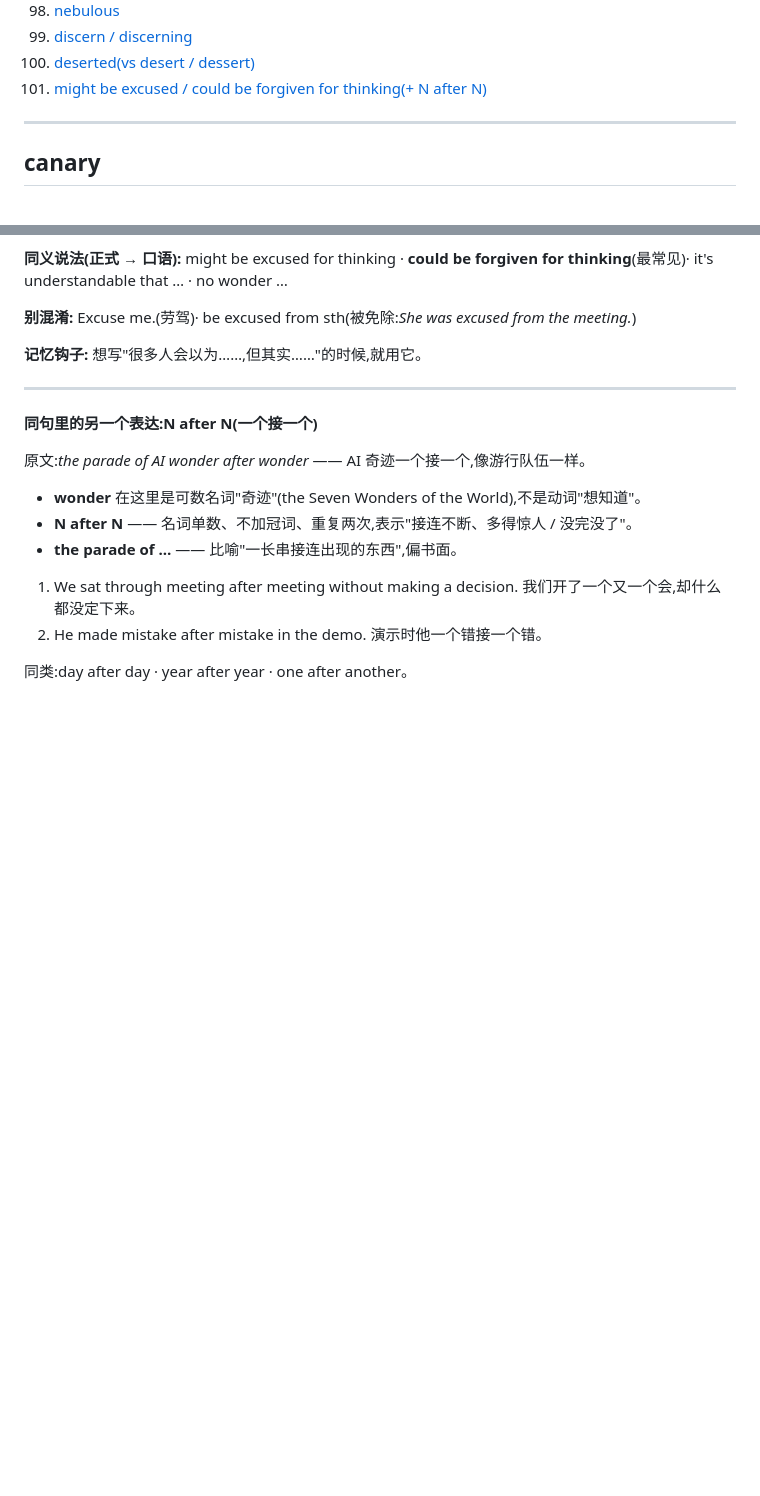
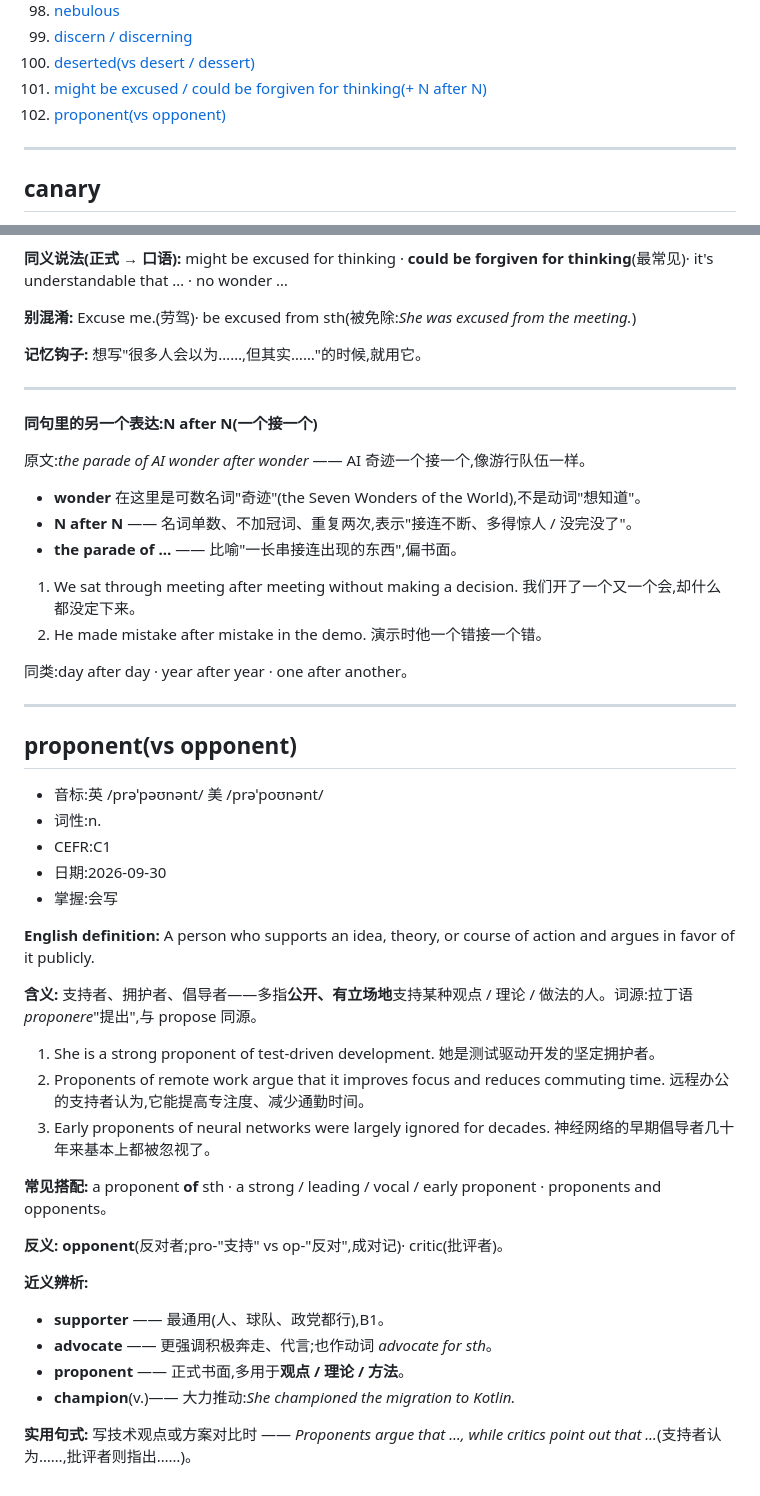
Before and after one commit to chinalwb/vocab, a Markdown page: vocabulary.md, 2 parts joined by grey strips. Drawn GitHub-style; blank space fills up the shorter version.

Commit message:
Add entry: proponent
Co-Authored-By: Claude Opus 5.5 (1M context) <noreply@anthropic.com>

```diff
--- a/vocabulary.md
+++ b/vocabulary.md
@@ -105,6 +105,7 @@
 99. [discern / discerning](#discern)
 100. [deserted(vs desert / dessert)](#deserted)
 101. [might be excused / could be forgiven for thinking(+ N after N)](#forgiven-for-thinking)
+102. [proponent(vs opponent)](#proponent)
 
 ---
 
@@ -3369,3 +3370,38 @@ platform 等于 10,就代表请求来自 web,对吧?
    演示时他一个错接一个错。
 
 同类:day after day · year after year · one after another。
+
+---
+
+<a id="proponent"></a>
+## proponent(vs opponent)
+
+- 音标:英 /prəˈpəʊnənt/ 美 /prəˈpoʊnənt/
+- 词性:n.
+- CEFR:C1
+- 日期:2026-09-30
+- 掌握:会写
+
+**English definition:** A person who supports an idea, theory, or course of action and argues in favor of it publicly.
+
+**含义:** 支持者、拥护者、倡导者——多指**公开、有立场地**支持某种观点 / 理论 / 做法的人。词源:拉丁语 *proponere*"提出",与 propose 同源。
+
+1. She is a strong proponent of test-driven development.
+   她是测试驱动开发的坚定拥护者。
+2. Proponents of remote work argue that it improves focus and reduces commuting time.
+   远程办公的支持者认为,它能提高专注度、减少通勤时间。
+3. Early proponents of neural networks were largely ignored for decades.
+   神经网络的早期倡导者几十年来基本上都被忽视了。
+
+**常见搭配:** a proponent **of** sth · a strong / leading / vocal / early proponent · proponents and opponents。
+
+**反义:** **opponent**(反对者;pro-"支持" vs op-"反对",成对记)· critic(批评者)。
+
+**近义辨析:**
+
+- **supporter** —— 最通用(人、球队、政党都行),B1。
+- **advocate** —— 更强调积极奔走、代言;也作动词 *advocate for sth*。
+- **proponent** —— 正式书面,多用于**观点 / 理论 / 方法**。
+- **champion**(v.)—— 大力推动:*She championed the migration to Kotlin.*
+
+**实用句式:** 写技术观点或方案对比时 —— *Proponents argue that …, while critics point out that …*(支持者认为……,批评者则指出……)。
```
